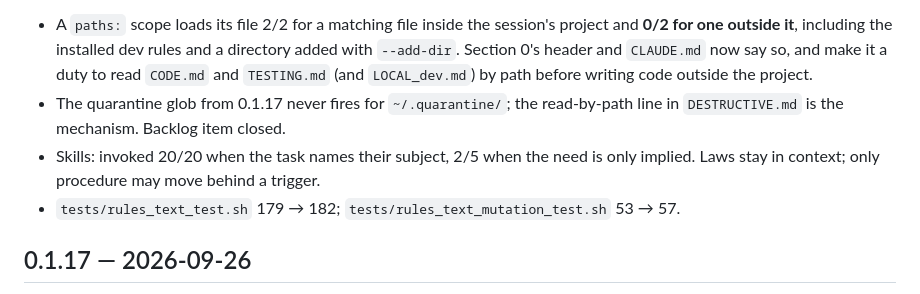
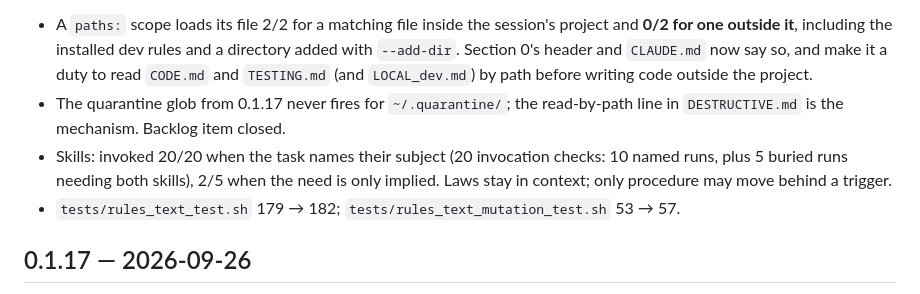
Before and after one commit to michelabboud/claude-code-playbook, a Markdown page: CHANGELOG.md, the part around the change. Drawn GitHub-style.

```diff
--- a/CHANGELOG.md
+++ b/CHANGELOG.md
@@ -17,8 +17,9 @@ Measured how rules reach context instead of assuming it
   `LOCAL_dev.md`) by path before writing code outside the project.
 - The quarantine glob from 0.1.17 never fires for `~/.quarantine/`; the
   read-by-path line in `DESTRUCTIVE.md` is the mechanism. Backlog item closed.
-- Skills: invoked 20/20 when the task names their subject, 2/5 when the need is
-  only implied. Laws stay in context; only procedure may move behind a trigger.
+- Skills: invoked 20/20 when the task names their subject (20 invocation
+  checks: 10 named runs, plus 5 buried runs needing both skills), 2/5 when the
+  need is only implied. Laws stay in context; only procedure may move behind a trigger.
 - `tests/rules_text_test.sh` 179 → 182; `tests/rules_text_mutation_test.sh`
   53 → 57.
 
```
Also changed, not shown: docs/reports/2026-09-26-loading-measurements.md (+9 -2 lines), docs/reviews/2026-09-26-loading-measurements-review.md (added, +33 -0 lines).
